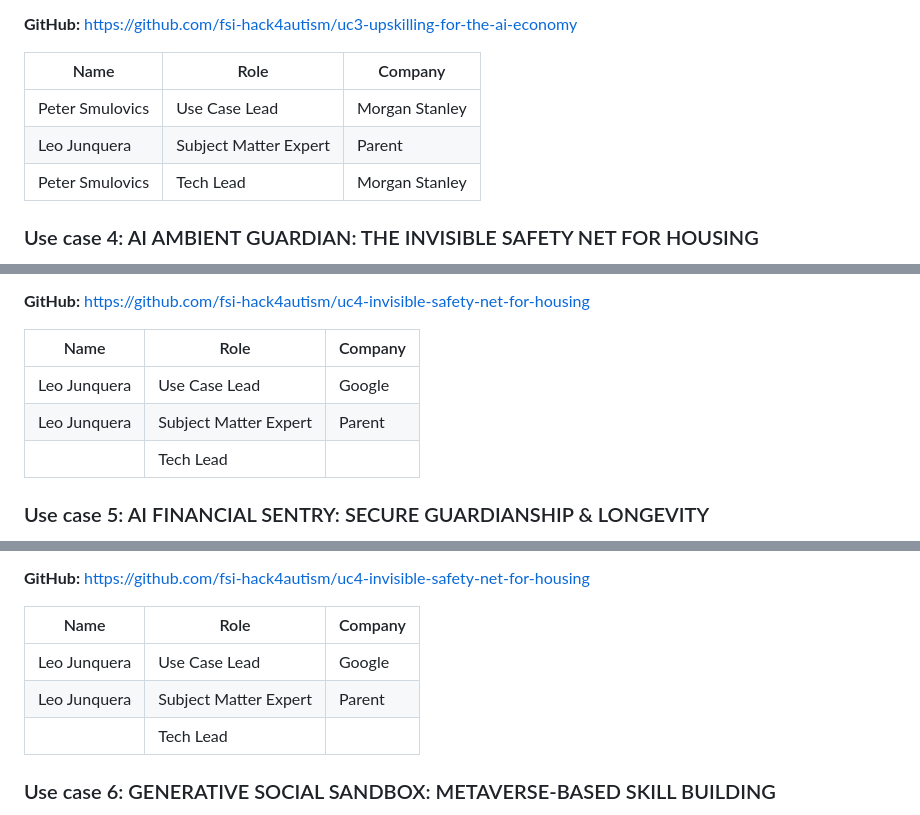
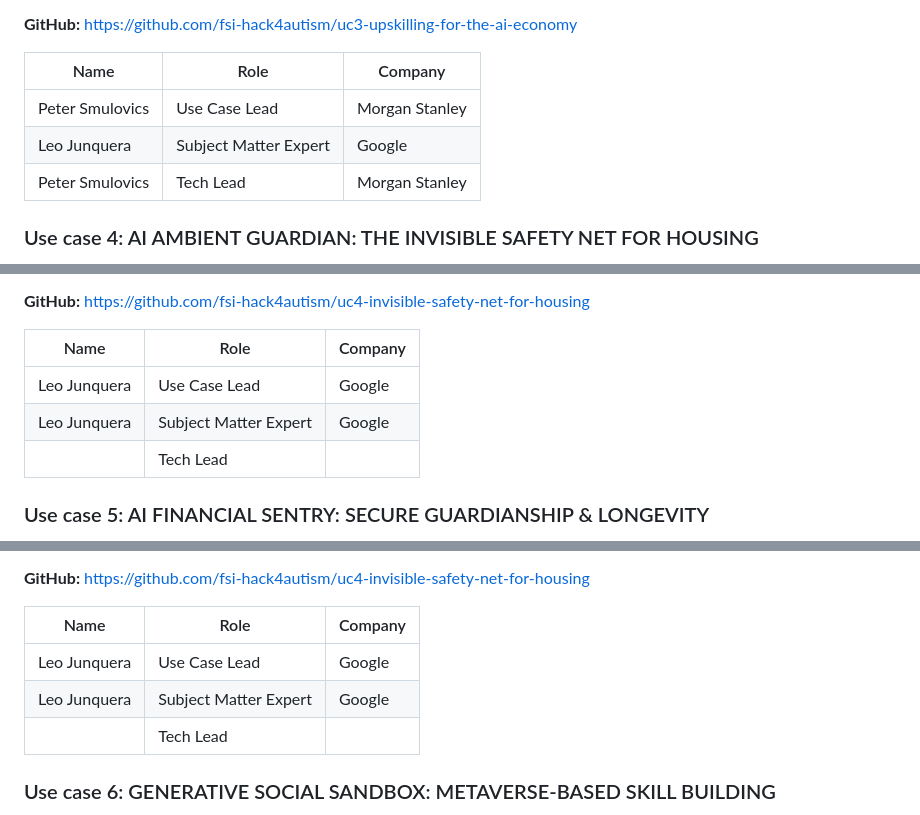
Before and after one commit to fsi-hack4autism/hackathon-2026, a Markdown page: README.md, 3 parts joined by grey strips. Drawn GitHub-style.

```diff
--- a/README.md
+++ b/README.md
@@ -49,7 +49,7 @@ The event will be hybrid. The in-person venue will be at **Accenture – One Man
 | Name | Role | Company |
 |------|------|---------|
 | Peter Smulovics | Use Case Lead | Morgan Stanley |
-| Leo Junquera | Subject Matter Expert | Parent |
+| Leo Junquera | Subject Matter Expert | Google |
 | Peter Smulovics | Tech Lead | Morgan Stanley |
 
 ### Use case 4: AI AMBIENT GUARDIAN: THE INVISIBLE SAFETY NET FOR HOUSING
@@ -62,7 +62,7 @@ The event will be hybrid. The in-person venue will be at **Accenture – One Man
 | Name | Role | Company |
 |------|------|---------|
 | Leo Junquera | Use Case Lead | Google |
-| Leo Junquera | Subject Matter Expert | Parent |
+| Leo Junquera | Subject Matter Expert | Google |
 |  | Tech Lead | |
 
 ### Use case 5: AI FINANCIAL SENTRY: SECURE GUARDIANSHIP & LONGEVITY
@@ -75,7 +75,7 @@ The event will be hybrid. The in-person venue will be at **Accenture – One Man
 | Name | Role | Company |
 |------|------|---------|
 | Leo Junquera | Use Case Lead | Google |
-| Leo Junquera | Subject Matter Expert | Parent |
+| Leo Junquera | Subject Matter Expert | Google |
 |  | Tech Lead | |
 
 ### Use case 6: GENERATIVE SOCIAL SANDBOX: METAVERSE-BASED SKILL BUILDING
```
Also changed, not shown: other parts of README.md (+1 -1 lines).
